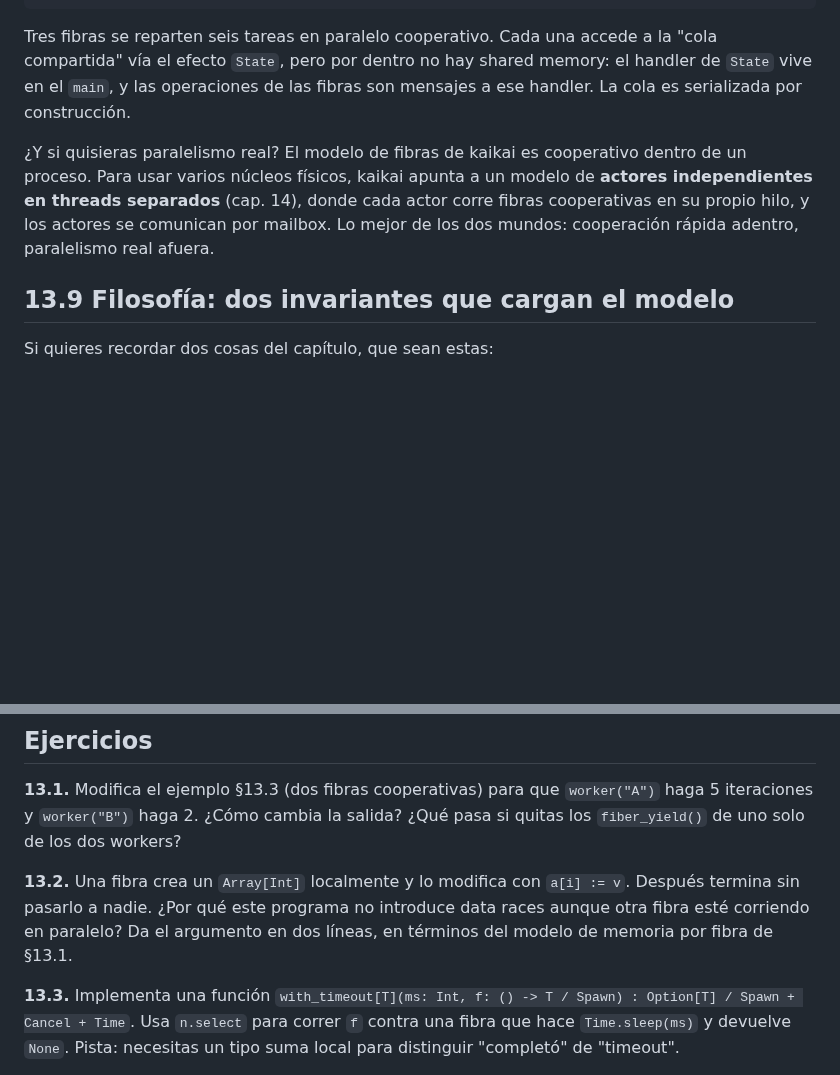
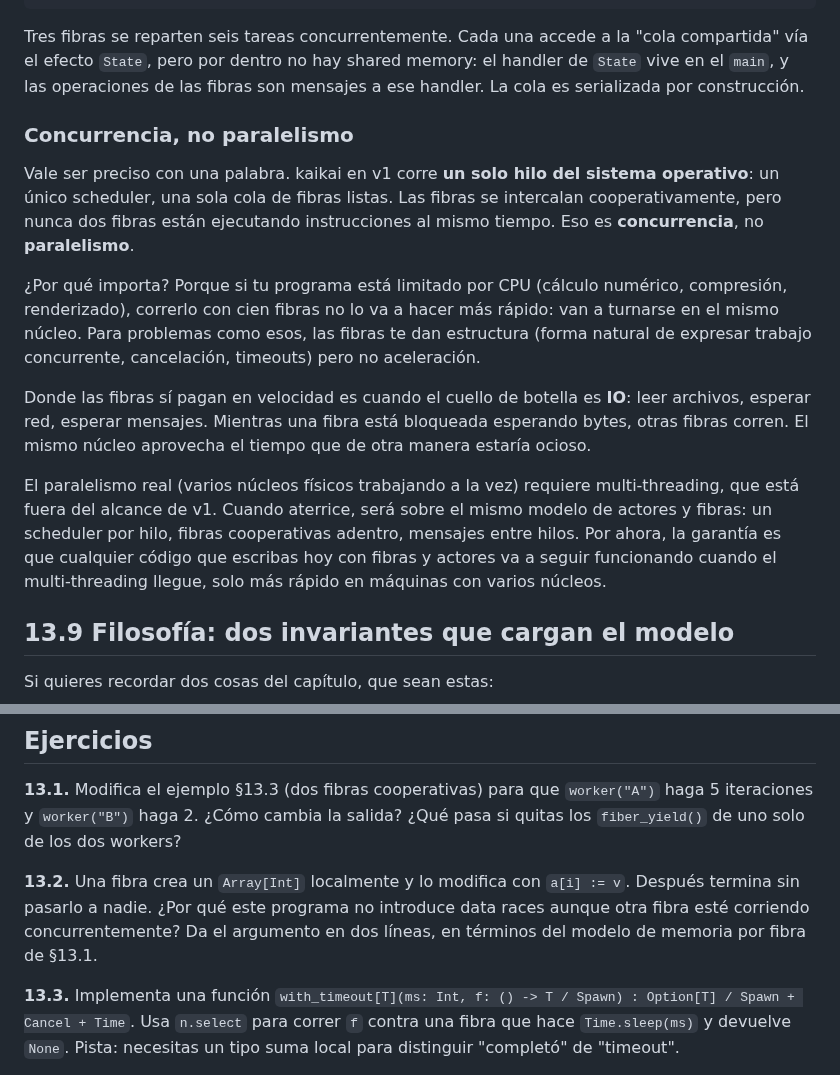
Before and after one commit to kaikailang-org/kaikai-book, a Markdown page: capitulos/cap13-concurrencia.md, 2 parts joined by grey strips. Rendered like a GitHub page; blank space fills up the shorter version.

Commit message:
Caps. 13 y 14: distinguir concurrencia de paralelismo
La doc del lenguaje es clara: kaikai en v1 corre un solo OS
thread, un solo scheduler. 'Multi-thread parallelism' está
explícitamente fuera de scope (fibers-impl.md §398,
effects-impl.md §1385). Las fibras y los actores son
**concurrentes** (se intercalan cooperativamente en un solo
hilo), no **paralelos** (varios núcleos a la vez).

El cap. 13 §13.8 cerraba con 'kaikai apunta a un modelo de
actores independientes en threads separados, paralelismo real
afuera'. Es especulación sobre el futuro presentada como
estado actual. Reescrito como nueva subsección 'Concurrencia,
no paralelismo' que aclara:
- v1 es un hilo, un scheduler
- las fibras ganan donde el cuello de botella es IO
- para programas CPU-bound, cien fibras no aceleran nada
- el multi-threading viene después, manteniendo el mismo modelo

Cap. 14: la tabla fibra-vs-actor decía 'cálculo discreto en
paralelo' como caso de uso de fibra. Corregido a 'cálculo
discreto concurrente' y se agrega una nota explícita después
de la tabla diciendo que ambos modelos son concurrentes pero
no paralelos.

Comentarios de código y ejercicios alineados: 'otro trabajo
en paralelo' -> 'otro trabajo concurrente'; ejercicio 13.2
'corriendo en paralelo' -> 'corriendo concurrentemente';
ejercicio 14.3 reformulado para hablar de 'lanzar a la vez y
recibir conforme lleguen' en vez de 'paralelo'.

````diff
--- a/capitulos/cap13-concurrencia.md
+++ b/capitulos/cap13-concurrencia.md
@@ -479,20 +479,42 @@ worker 3: cola vacía, salgo
 (todas las tareas procesadas)
 ```
 
-Tres fibras se reparten seis tareas en paralelo cooperativo.
-Cada una accede a la "cola compartida" vía el efecto `State`,
-pero por dentro no hay shared memory: el handler de `State`
-vive en el `main`, y las operaciones de las fibras son
-mensajes a ese handler. La cola es serializada por
-construcción.
+Tres fibras se reparten seis tareas concurrentemente. Cada
+una accede a la "cola compartida" vía el efecto `State`, pero
+por dentro no hay shared memory: el handler de `State` vive en
+el `main`, y las operaciones de las fibras son mensajes a ese
+handler. La cola es serializada por construcción.
 
-¿Y si quisieras paralelismo real? El modelo de fibras de
-kaikai es cooperativo dentro de un proceso. Para usar varios
-núcleos físicos, kaikai apunta a un modelo de **actores
-independientes en threads separados** (cap. 14), donde cada
-actor corre fibras cooperativas en su propio hilo, y los
-actores se comunican por mailbox. Lo mejor de los dos mundos:
-cooperación rápida adentro, paralelismo real afuera.
+### Concurrencia, no paralelismo
+
+Vale ser preciso con una palabra. kaikai en v1 corre **un solo
+hilo del sistema operativo**: un único scheduler, una sola
+cola de fibras listas. Las fibras se intercalan
+cooperativamente, pero nunca dos fibras están ejecutando
+instrucciones al mismo tiempo. Eso es **concurrencia**, no
+**paralelismo**.
+
+¿Por qué importa? Porque si tu programa está limitado por
+CPU (cálculo numérico, compresión, renderizado), correrlo
+con cien fibras no lo va a hacer más rápido: van a turnarse
+en el mismo núcleo. Para problemas como esos, las fibras te
+dan estructura (forma natural de expresar trabajo concurrente,
+cancelación, timeouts) pero no aceleración.
+
+Donde las fibras sí pagan en velocidad es cuando el cuello de
+botella es **IO**: leer archivos, esperar red, esperar mensajes.
+Mientras una fibra está bloqueada esperando bytes, otras
+fibras corren. El mismo núcleo aprovecha el tiempo que de
+otra manera estaría ocioso.
+
+El paralelismo real (varios núcleos físicos trabajando a la
+vez) requiere multi-threading, que está fuera del alcance de
+v1. Cuando aterrice, será sobre el mismo modelo de actores y
+fibras: un scheduler por hilo, fibras cooperativas adentro,
+mensajes entre hilos. Por ahora, la garantía es que cualquier
+código que escribas hoy con fibras y actores va a seguir
+funcionando cuando el multi-threading llegue, solo más
+rápido en máquinas con varios núcleos.
 
 ## 13.9 Filosofía: dos invariantes que cargan el modelo
 
@@ -538,8 +560,8 @@ para que `worker("A")` haga 5 iteraciones y `worker("B")` haga
 **13.2.** Una fibra crea un `Array[Int]` localmente y lo
 modifica con `a[i] := v`. Después termina sin pasarlo a nadie.
 ¿Por qué este programa no introduce data races aunque otra fibra
-esté corriendo en paralelo? Da el argumento en dos líneas, en
-términos del modelo de memoria por fibra de §13.1.
+esté corriendo concurrentemente? Da el argumento en dos líneas,
+en términos del modelo de memoria por fibra de §13.1.
 
 **13.3.** Implementa una función `with_timeout[T](ms: Int, f: ()
 -> T / Spawn) : Option[T] / Spawn + Cancel + Time`. Usa
````
Also changed, not shown: capitulos/cap14-actores.md (+17 -7 lines).
